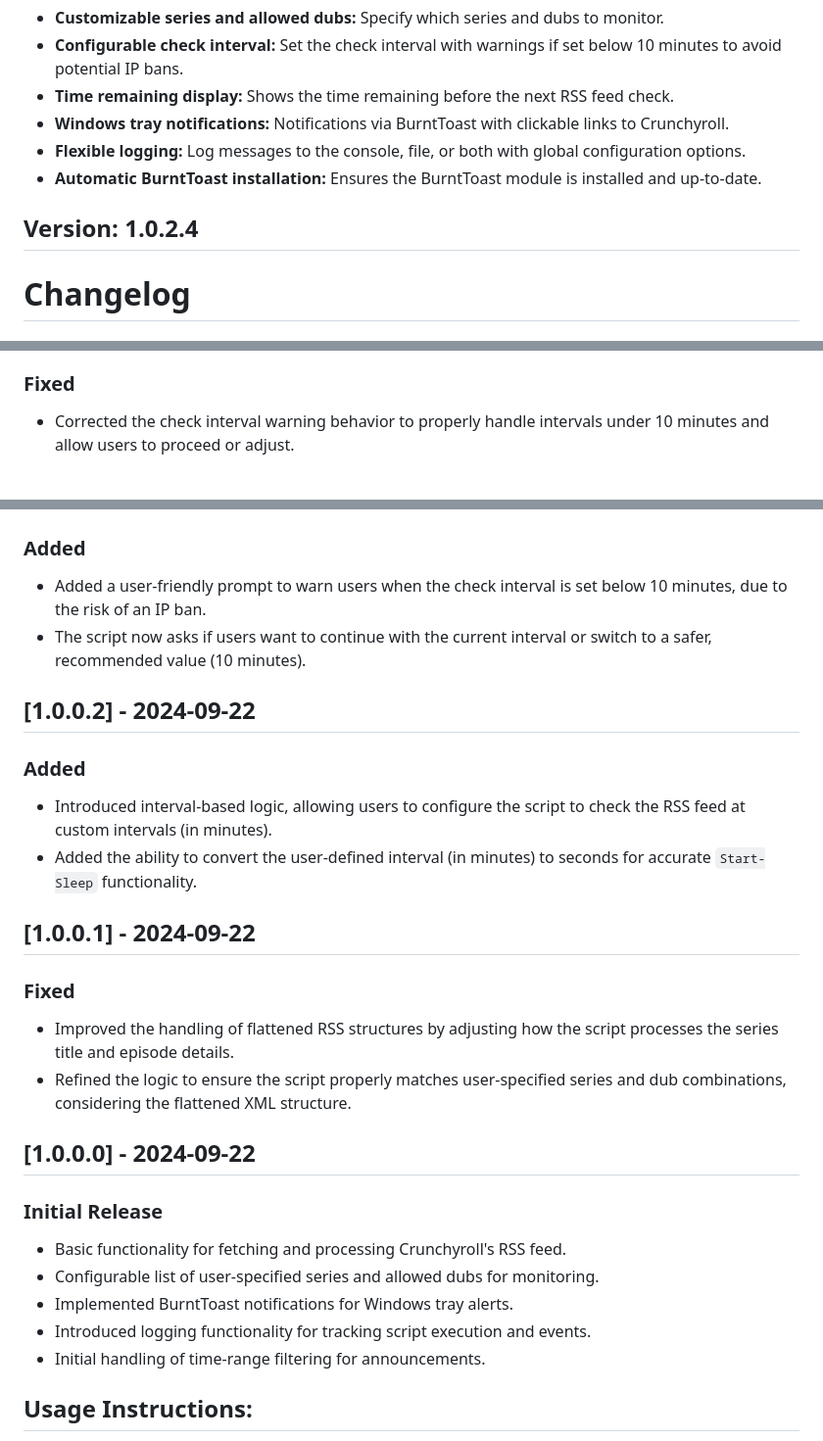
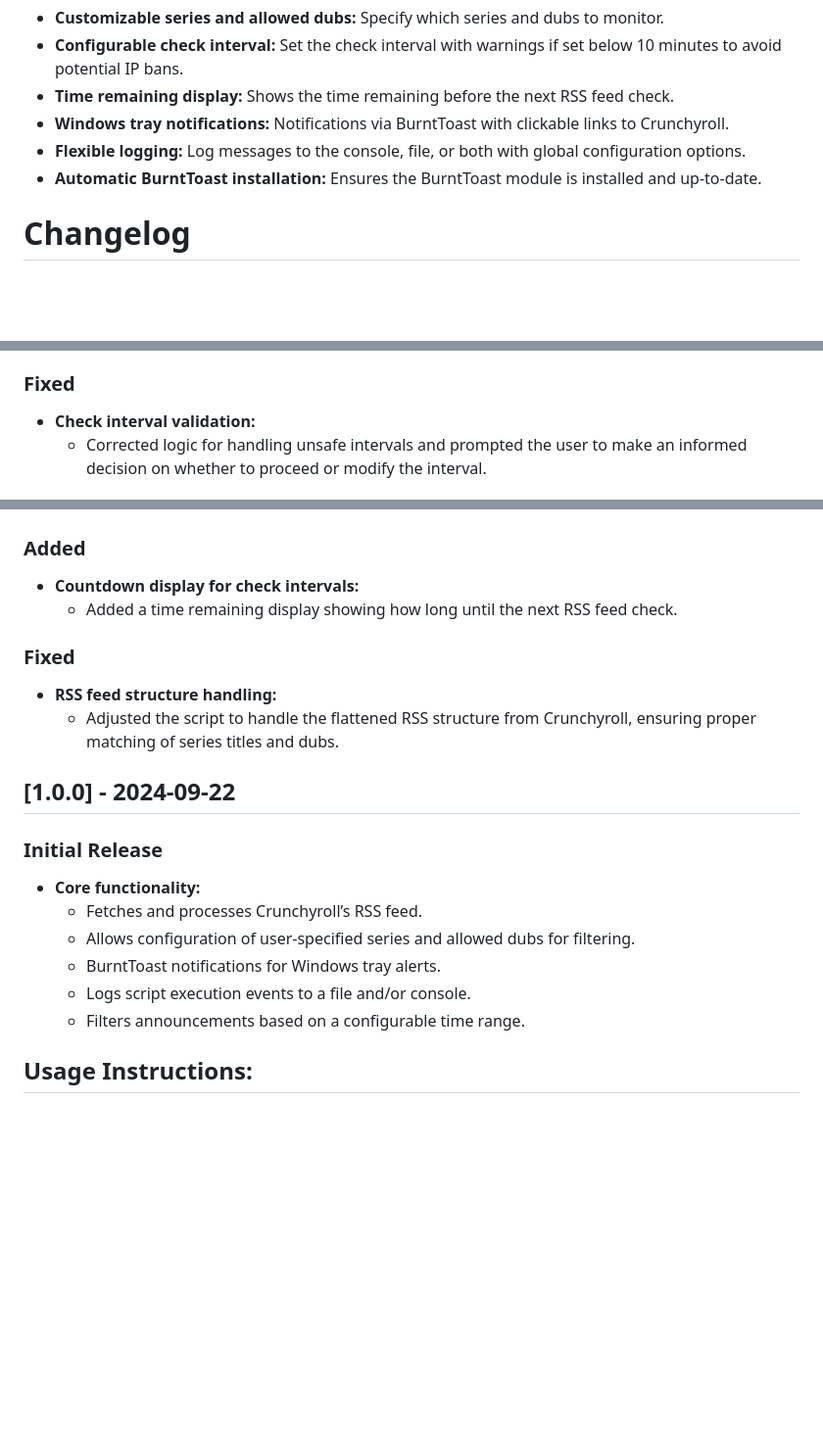
Before and after one commit to Oratorian/script-archive, a Markdown page: PowerShell/crunchyroll-notify/README.MD, 3 parts joined by grey strips. Shown at 98% size. Rendered like a GitHub page; blank space fills up the shorter version.

```diff
--- a/PowerShell/crunchyroll-notify/README.MD
+++ b/PowerShell/crunchyroll-notify/README.MD
@@ -10,7 +10,5 @@ This PowerShell script monitors a Crunchyroll RSS feed for new anime releases an
 - **Flexible logging:** Log messages to the console, file, or both with global configuration options.
 - **Automatic BurntToast installation:** Ensures the BurntToast module is installed and up-to-date.
 
-## Version: 1.0.2.4
-
 # Changelog
 
@@ -63,4 +42,5 @@ This PowerShell script monitors a Crunchyroll RSS feed for new anime releases an
 
 ### Fixed
-- Corrected the check interval warning behavior to properly handle intervals under 10 minutes and allow users to proceed or adjust.
+- **Check interval validation:**
+  - Corrected logic for handling unsafe intervals and prompted the user to make an informed decision on whether to proceed or modify the interval.
 
@@ -68,24 +48,19 @@ This PowerShell script monitors a Crunchyroll RSS feed for new anime releases an
 ### Added
-- Added a user-friendly prompt to warn users when the check interval is set below 10 minutes, due to the risk of an IP ban.
-- The script now asks if users want to continue with the current interval or switch to a safer, recommended value (10 minutes).
+- **Countdown display for check intervals:**
+  - Added a time remaining display showing how long until the next RSS feed check.
 
-## [1.0.0.2] - 2024-09-22
-### Added
-- Introduced interval-based logic, allowing users to configure the script to check the RSS feed at custom intervals (in minutes).
-- Added the ability to convert the user-defined interval (in minutes) to seconds for accurate `Start-Sleep` functionality.
+### Fixed
+- **RSS feed structure handling:**
+  - Adjusted the script to handle the flattened RSS structure from Crunchyroll, ensuring proper matching of series titles and dubs.
 
-## [1.0.0.1] - 2024-09-22
-### Fixed
-- Improved the handling of flattened RSS structures by adjusting how the script processes the series title and episode details.
-- Refined the logic to ensure the script properly matches user-specified series and dub combinations, considering the flattened XML structure.
-
-## [1.0.0.0] - 2024-09-22
+## [1.0.0] - 2024-09-22
 ### Initial Release
-- Basic functionality for fetching and processing Crunchyroll's RSS feed.
-- Configurable list of user-specified series and allowed dubs for monitoring.
-- Implemented BurntToast notifications for Windows tray alerts.
-- Introduced logging functionality for tracking script execution and events.
-- Initial handling of time-range filtering for announcements.
+- **Core functionality:**
+  - Fetches and processes Crunchyroll’s RSS feed.
+  - Allows configuration of user-specified series and allowed dubs for filtering.
+  - BurntToast notifications for Windows tray alerts.
+  - Logs script execution events to a file and/or console.
+  - Filters announcements based on a configurable time range.
 
 ## Usage Instructions:
 1. Clone this repository or download the script file.
```
Also changed, not shown: other parts of PowerShell/crunchyroll-notify/README.MD (+23 -42 lines).
